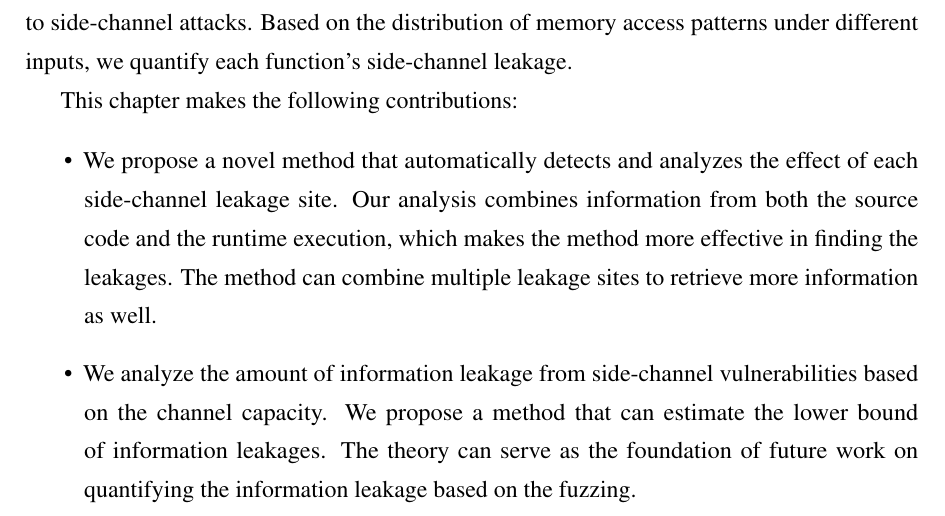
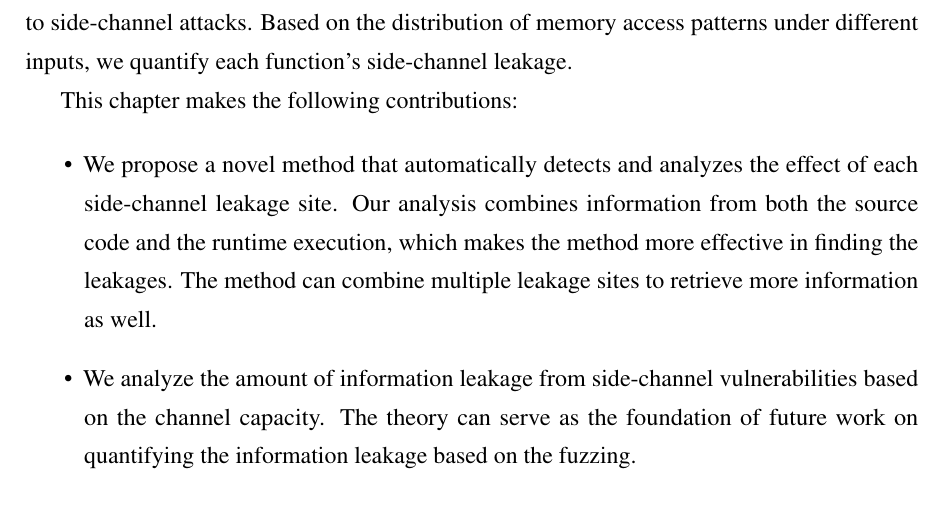
Before and after one commit to qinkunbao/Thesis, a LaTeX thesis (Qinkun-Dissertation.tex, which reads Chapter-5/Chapter-5.tex): part of page 84 of 128, cut so that both start at the same text. Compiled offline with pdfLaTeX; a missing bibliography style is replaced by a similar one.

Commit message:
Updates from Overleaf

```diff
--- a/Chapter-5/Chapter-5.tex
+++ b/Chapter-5/Chapter-5.tex
@@ -22,7 +22,7 @@ This chapter makes the following contributions:
 
   \item We propose a novel method that automatically detects and analyzes the effect of each side-channel leakage site. Our analysis combines information from both the source code and the runtime execution, which makes the method more effective in finding the leakages. The method can combine multiple leakage sites to retrieve more information as well.
 
-  \item We analyze the amount of information leakage from side-channel vulnerabilities based on the channel capacity. We propose a method that can estimate the lower bound of information leakages. The theory can serve as the foundation of future work on quantifying the information leakage based on the fuzzing.
+  \item We analyze the amount of information leakage from side-channel vulnerabilities based on the channel capacity.  The theory can serve as the foundation of future work on quantifying the information leakage based on the fuzzing.
 
   \item We implement the above method in a tool called \ctool{} and evaluate the tool with several benchmarks and several real-world applications such as OpenSSL, mbedTLS, TinyDNN, and GTK. The results show that our tool can detect and quantify the side-channel leakages effectively. Moreover, the leakage reports given by the \ctool{} can help developers fix the reported vulnerabilities.
 \end{itemize}
```
